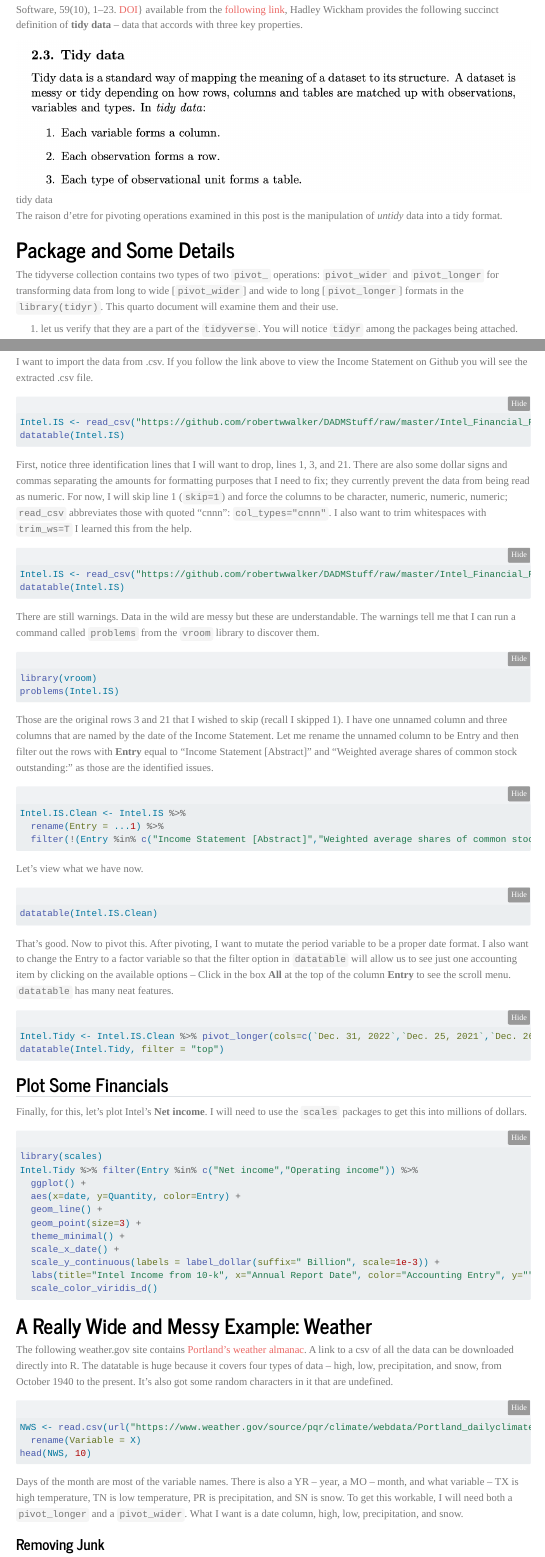
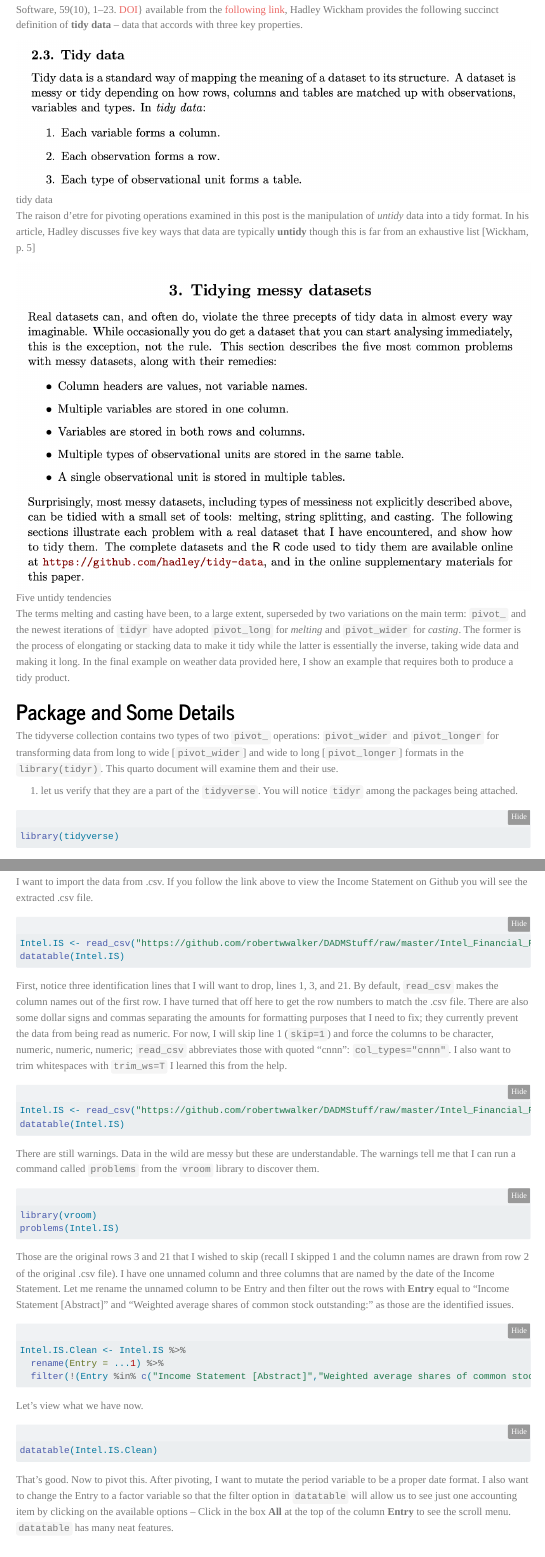
Before and after one commit to robertwwalker/dadm-docs, a Quarto document (pivoting/index.qmd): the page in a window 1100 px wide, from 120 px down, and a second part further down, joined at a grey line. Rendered offline with R 4.5, knitr and Pandoc in place of Quarto, with nearby package versions; the code chunks are not run, so their results and figures are left out; folded parts are opened; menus at the side of the page are left out.

Commit message:
pivoting

````diff
--- a/pivoting/index.qmd
+++ b/pivoting/index.qmd
@@ -19,7 +19,11 @@ In a 2014 paper in the __Journal of Statistical Software__, {citation: Wickham,
 
 ![tidy data](img/Screenshot 2023-02-01 at 4.43.55 PM.png)
 
-The raison d'etre for pivoting operations examined in this post is the manipulation of *untidy* data into a tidy format.
+The raison d'etre for pivoting operations examined in this post is the manipulation of *untidy* data into a tidy format.  In his article, Hadley discusses five key ways that data are typically **untidy** though this is far from an exhaustive list [Wickham, p. 5]
+
+![Five untidy tendencies](img/Screenshot 2023-02-02 at 10.03.57 AM.png)
+
+The terms melting and casting have been, to a large extent, superseded by two variations on the main term: `pivot_` and the newest iterations of `tidyr` have adopted `pivot_long` for *melting* and `pivot_wider` for *casting*.  The former is the process of elongating or stacking data to make it tidy while the latter is essentially the inverse, taking wide data and making it long.  In the final example on weather data provided here, I show an example that requires both to produce a tidy product.
 
 # Package and Some Details
 
@@ -155,7 +159,7 @@ Intel.IS <- read_csv("https://github.com/robertwwalker/DADMStuff/raw/master/Inte
 datatable(Intel.IS)
 ```
 
-First, notice three identification lines that I will want to drop, lines 1, 3, and 21.  There are also some dollar signs and commas separating the amounts for formatting purposes that I need to fix; they currently prevent the data from being read as numeric.  For now, I will skip line 1 (`skip=1`) and force the columns to be character, numeric, numeric, numeric; `read_csv` abbreviates those with quoted "cnnn": `col_types="cnnn"`.  I also want to trim whitespaces with `trim_ws=T`  I learned this from the help.
+First, notice three identification lines that I will want to drop, lines 1, 3, and 21.  By default, `read_csv` makes the column names out of the first row.  I have turned that off here to get the row numbers to match the .csv file.  There are also some dollar signs and commas separating the amounts for formatting purposes that I need to fix; they currently prevent the data from being read as numeric.  For now, I will skip line 1 (`skip=1`) and force the columns to be character, numeric, numeric, numeric; `read_csv` abbreviates those with quoted "cnnn": `col_types="cnnn"`.  I also want to trim whitespaces with `trim_ws=T`  I learned this from the help.
 
 ```{r}
 Intel.IS <- read_csv("https://github.com/robertwwalker/DADMStuff/raw/master/Intel_Financial_Report-2022-IS.csv", skip=1, col_types = "cnnn", trim_ws=T)
@@ -169,7 +173,7 @@ library(vroom)
 problems(Intel.IS)
 ```
 
-Those are the original rows 3 and 21 that I wished to skip (recall I skipped 1).  I have one unnamed column and three columns that are named by the date of the Income Statement.  Let me rename the unnamed column to be Entry and then filter out the rows with **Entry** equal to "Income Statement [Abstract]" and "Weighted average shares of common stock outstanding:" as those are the identified issues.
+Those are the original rows 3 and 21 that I wished to skip (recall I skipped 1 and the column names are drawn from row 2 of the original .csv file).  I have one unnamed column and three columns that are named by the date of the Income Statement.  Let me rename the unnamed column to be Entry and then filter out the rows with **Entry** equal to "Income Statement [Abstract]" and "Weighted average shares of common stock outstanding:" as those are the identified issues.
 
 ```{r}
 Intel.IS.Clean <- Intel.IS %>%
````
Also changed, not shown: pivoting/img/Screenshot 2023-02-02 at 10.03.57 AM.png (added), pivoting/index.html, pivoting/index.qmd (4 more changed lines).
